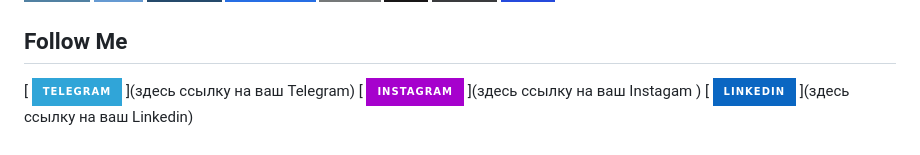
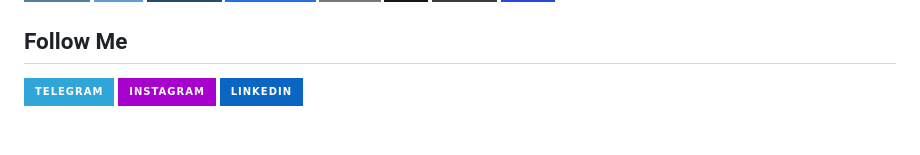
Before and after one commit to BohdanHoliachenko/BohdanHoliachenko, a Markdown page: README.md, the part around the change printed below. Drawn GitHub-style; badges without logos.

```diff
--- a/README.md
+++ b/README.md
@@ -43,6 +43,6 @@
 
 
 ## Follow Me
-[ ![Telegram](https://img.shields.io/badge/-Telegram-30A5D8?style=for-the-badge&logo=Telegram&logoColor=F6F9FA) ](здесь ссылку на ваш Telegram)
-[ ![Instagam](https://img.shields.io/badge/-Instagram-A601CD?style=for-the-badge&logo=Instagram&logoColor=D6A639) ](здесь ссылку на ваш Instagam )
-[ ![Linkedin](https://img.shields.io/badge/-Linkedin-0A66C2?style=for-the-badge&logo=Linkedin&logoColor=FFFFFF) ](здесь ссылку на ваш Linkedin)
+[ ![Telegram](https://img.shields.io/badge/-Telegram-30A5D8?style=for-the-badge&logo=Telegram&logoColor=F6F9FA) ](https://t.me/BohdanHoliachenko)
+[ ![Instagam](https://img.shields.io/badge/-Instagram-A601CD?style=for-the-badge&logo=Instagram&logoColor=D6A639) ](https://www.instagram.com/bohdanholiachenko/)
+[ ![Linkedin](https://img.shields.io/badge/-Linkedin-0A66C2?style=for-the-badge&logo=Linkedin&logoColor=FFFFFF) ]()
```
Also changed, not shown: other parts of README.md (+2 -2 lines).
